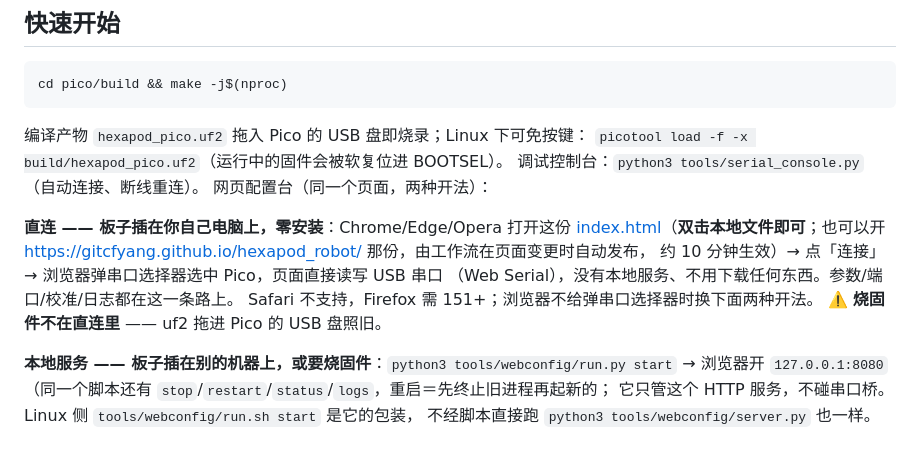
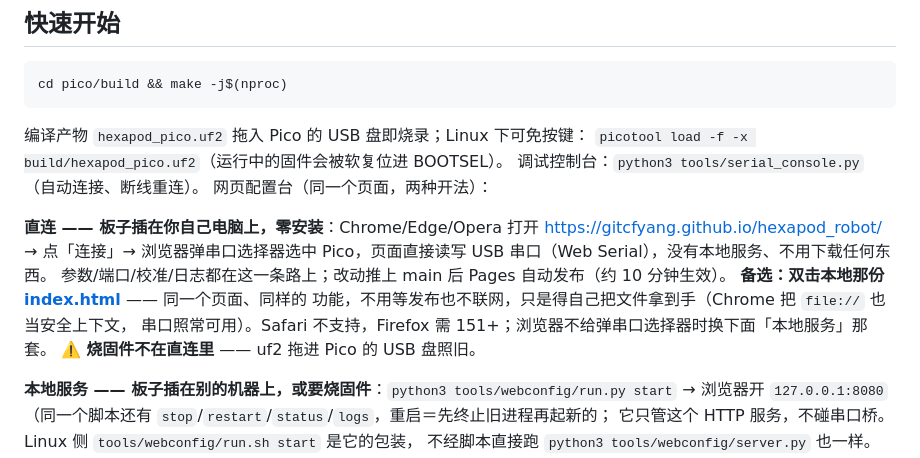
Before and after one commit to gitcfyang/hexapod_robot, a Markdown page: README.md, the part around the change. Drawn GitHub-style.

Commit message:
文档: 直连以 Pages 为主开法, 双击本地 html 退成备选
页面推上去就发布, 所以 README/STATUS 里把 Pages 网址放回第一位, 双击那条
写成备选 —— 同一个页面、同样的功能, 不用等发布也不联网, 只是得自己把文件
拿到手 (Chrome 把 file:// 也当安全上下文, 串口照常可用)。两条都留着, 因为
适用面不同: 给别人用、或机器上没这份文件时给网址; 离线/不想等约 10 分钟
缓存时用本地文件。

Co-Authored-By: Claude Code <noreply@anthropic.com>

```diff
--- a/README.md
+++ b/README.md
@@ -48,12 +48,13 @@ cd pico/build && make -j$(nproc)
 调试控制台：`python3 tools/serial_console.py`（自动连接、断线重连）。
 网页配置台（同一个页面，两种开法）：
 
-**直连 —— 板子插在你自己电脑上，零安装**：Chrome/Edge/Opera 打开这份
-[index.html](tools/webconfig/index.html)（**双击本地文件即可**；也可以开
-<https://gitcfyang.github.io/hexapod_robot/> 那份，由工作流在页面变更时自动发布，
-约 10 分钟生效）→ 点「连接」→ 浏览器弹串口选择器选中 Pico，页面直接读写 USB 串口
-（Web Serial），没有本地服务、不用下载任何东西。参数/端口/校准/日志都在这一条路上。
-Safari 不支持，Firefox 需 151+；浏览器不给弹串口选择器时换下面两种开法。
+**直连 —— 板子插在你自己电脑上，零安装**：Chrome/Edge/Opera 打开
+<https://gitcfyang.github.io/hexapod_robot/> → 点「连接」→ 浏览器弹串口选择器选中
+Pico，页面直接读写 USB 串口（Web Serial），没有本地服务、不用下载任何东西。
+参数/端口/校准/日志都在这一条路上；改动推上 main 后 Pages 自动发布（约 10 分钟生效）。
+**备选：双击本地那份 [index.html](tools/webconfig/index.html)** —— 同一个页面、同样的
+功能，不用等发布也不联网，只是得自己把文件拿到手（Chrome 把 `file://` 也当安全上下文，
+串口照常可用）。Safari 不支持，Firefox 需 151+；浏览器不给弹串口选择器时换下面「本地服务」那套。
 ⚠️ **烧固件不在直连里** —— uf2 拖进 Pico 的 USB 盘照旧。
 
 **本地服务 —— 板子插在别的机器上，或要烧固件**：`python3 tools/webconfig/run.py start`
```
Also changed, not shown: STATUS.md (+5 -3 lines).
